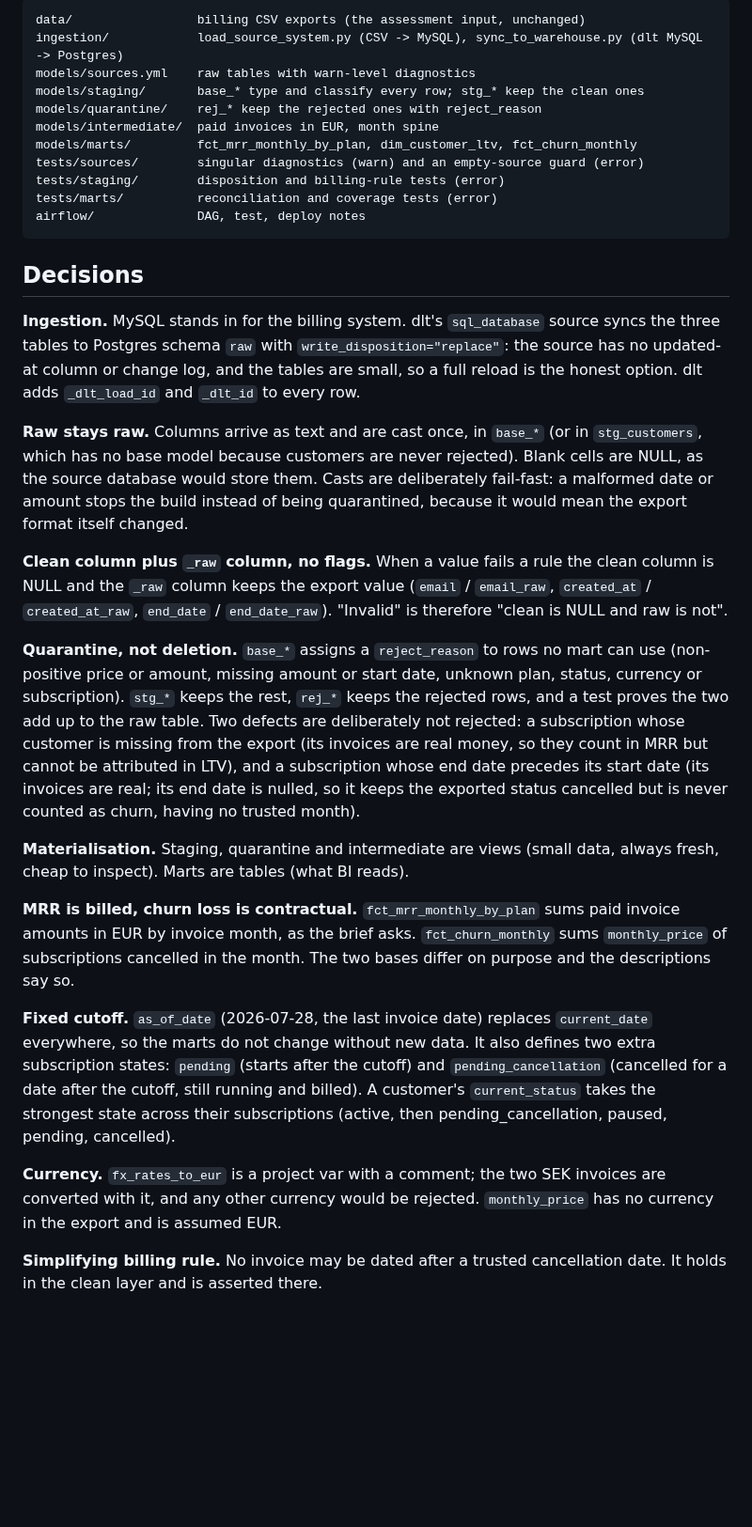
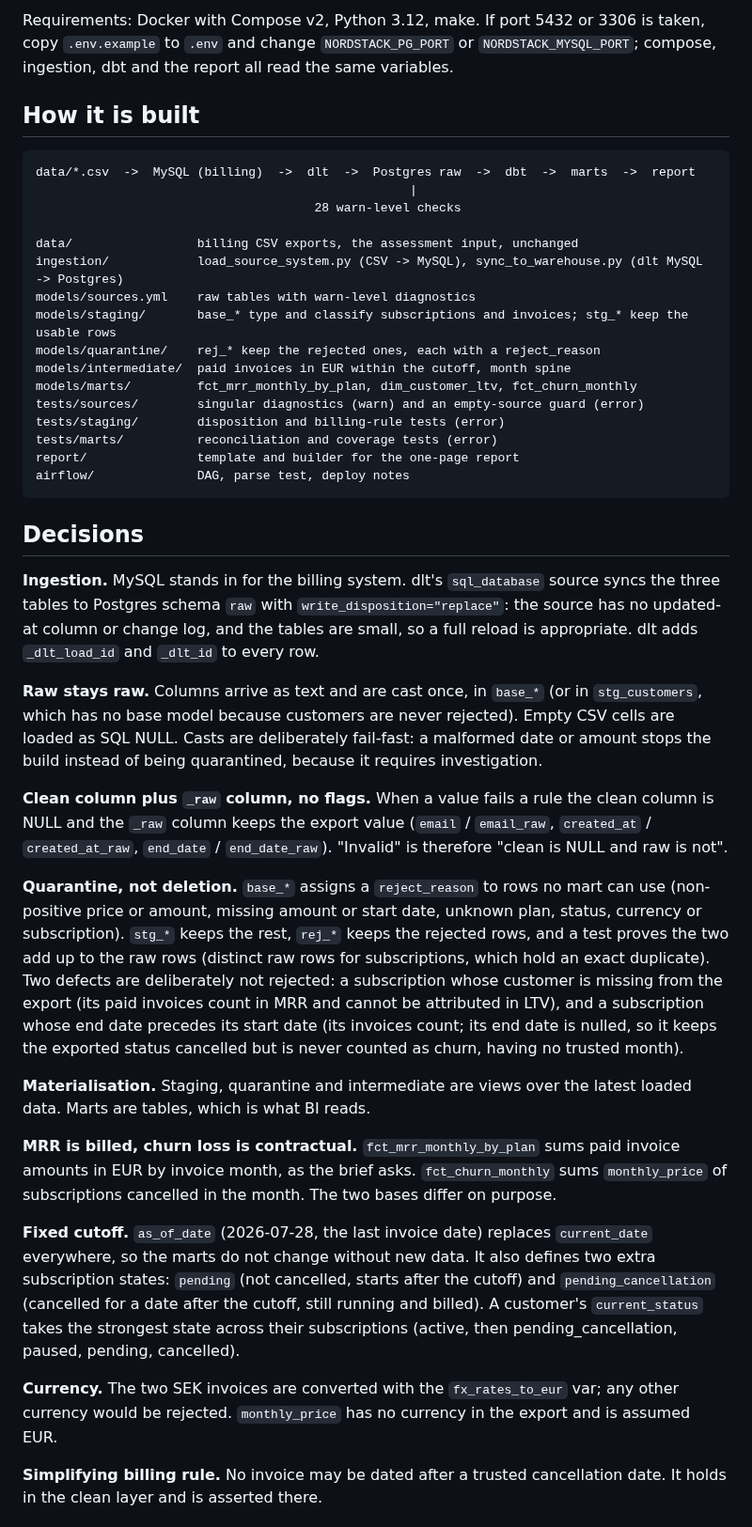
Before and after one commit to IvPalmer/nordstack-analytics, a Markdown page: README.md, the part around one of its changes. Shown at 94% size. GitHub-like rendering; blank space fills up the shorter version.

```diff
--- a/README.md
+++ b/README.md
@@ -17,28 +45,39 @@ make. If port 5432 or 3306 is taken, copy `.env.example` to `.env` and change
 
-    data/                 billing CSV exports (the assessment input, unchanged)
+Requirements: Docker with Compose v2, Python 3.12, make. If port 5432 or 3306 is taken,
+copy `.env.example` to `.env` and change `NORDSTACK_PG_PORT` or `NORDSTACK_MYSQL_PORT`;
+compose, ingestion, dbt and the report all read the same variables.
+
+## How it is built
+
+    data/*.csv  ->  MySQL (billing)  ->  dlt  ->  Postgres raw  ->  dbt  ->  marts  ->  report
+                                                       |
+                                          28 warn-level checks
+
+    data/                 billing CSV exports, the assessment input, unchanged
     ingestion/            load_source_system.py (CSV -> MySQL), sync_to_warehouse.py (dlt MySQL -> Postgres)
     models/sources.yml    raw tables with warn-level diagnostics
-    models/staging/       base_* type and classify every row; stg_* keep the clean ones
-    models/quarantine/    rej_* keep the rejected ones with reject_reason
-    models/intermediate/  paid invoices in EUR, month spine
+    models/staging/       base_* type and classify subscriptions and invoices; stg_* keep the usable rows
+    models/quarantine/    rej_* keep the rejected ones, each with a reject_reason
+    models/intermediate/  paid invoices in EUR within the cutoff, month spine
     models/marts/         fct_mrr_monthly_by_plan, dim_customer_ltv, fct_churn_monthly
     tests/sources/        singular diagnostics (warn) and an empty-source guard (error)
     tests/staging/        disposition and billing-rule tests (error)
     tests/marts/          reconciliation and coverage tests (error)
-    airflow/              DAG, test, deploy notes
+    report/               template and builder for the one-page report
+    airflow/              DAG, parse test, deploy notes
 
 ## Decisions
 
 **Ingestion.** MySQL stands in for the billing system. dlt's `sql_database` source syncs
 the three tables to Postgres schema `raw` with `write_disposition="replace"`: the source
 has no updated-at column or change log, and the tables are small, so a full reload is
-the honest option. dlt adds `_dlt_load_id` and `_dlt_id` to every row.
+appropriate. dlt adds `_dlt_load_id` and `_dlt_id` to every row.
 
 **Raw stays raw.** Columns arrive as text and are cast once, in `base_*` (or in
-`stg_customers`, which has no base model because customers are never rejected). Blank
-cells are NULL, as the source database would store them. Casts are deliberately
+`stg_customers`, which has no base model because customers are never rejected). Empty
+CSV cells are loaded as SQL NULL. Casts are deliberately
 fail-fast: a malformed date or amount stops the build instead of being quarantined,
-because it would mean the export format itself changed.
+because it requires investigation.
 
 **Clean column plus `_raw` column, no flags.** When a value fails a rule the clean column
 is NULL and the `_raw` column keeps the export value (`email` / `email_raw`,
@@ -48,29 +87,29 @@ is NULL and the `_raw` column keeps the export value (`email` / `email_raw`,
 **Quarantine, not deletion.** `base_*` assigns a `reject_reason` to rows no mart can use
 (non-positive price or amount, missing amount or start date, unknown plan, status,
 currency or subscription). `stg_*` keeps the rest, `rej_*` keeps the rejected rows, and a
-test proves the two add up to the raw table. Two defects are deliberately not rejected:
-a subscription whose customer is missing from the export (its invoices are real money,
-so they count in MRR but cannot be attributed in LTV), and a subscription whose end date
-precedes its start date (its invoices are real; its end date is nulled, so it keeps the
-exported status cancelled but is never counted as churn, having no trusted month).
+test proves the two add up to the raw rows (distinct raw rows for subscriptions, which
+hold an exact duplicate). Two defects are deliberately not rejected:
+a subscription whose customer is missing from the export (its paid invoices count in
+MRR and cannot be attributed in LTV), and a subscription whose end date precedes its
+start date (its invoices count; its end date is nulled, so it keeps the exported status
+cancelled but is never counted as churn, having no trusted month).
 
-**Materialisation.** Staging, quarantine and intermediate are views (small data, always
-fresh, cheap to inspect). Marts are tables (what BI reads).
+**Materialisation.** Staging, quarantine and intermediate are views over the latest
+loaded data. Marts are tables, which is what BI reads.
 
 **MRR is billed, churn loss is contractual.** `fct_mrr_monthly_by_plan` sums paid invoice
 amounts in EUR by invoice month, as the brief asks. `fct_churn_monthly` sums
-`monthly_price` of subscriptions cancelled in the month. The two bases differ on purpose
-and the descriptions say so.
+`monthly_price` of subscriptions cancelled in the month. The two bases differ on purpose.
 
 **Fixed cutoff.** `as_of_date` (2026-07-28, the last invoice date) replaces
 `current_date` everywhere, so the marts do not change without new data. It also defines
-two extra subscription states: `pending` (starts after the cutoff) and
+two extra subscription states: `pending` (not cancelled, starts after the cutoff) and
 `pending_cancellation` (cancelled for a date after the cutoff, still running and billed).
 A customer's `current_status` takes the strongest state across their subscriptions
 (active, then pending_cancellation, paused, pending, cancelled).
 
-**Currency.** `fx_rates_to_eur` is a project var with a comment; the two SEK invoices are
-converted with it, and any other currency would be rejected. `monthly_price` has no
+**Currency.** The two SEK invoices are converted with the `fx_rates_to_eur` var; any
+other currency would be rejected. `monthly_price` has no
 currency in the export and is assumed EUR.
 
 **Simplifying billing rule.** No invoice may be dated after a trusted cancellation date.
```
Also changed, not shown: other parts of README.md (+76 -14 lines), airflow/README.md (+7 -0 lines), models/overview.md (added, +12 -0 lines), docs/report.png (added), 10 other files.
